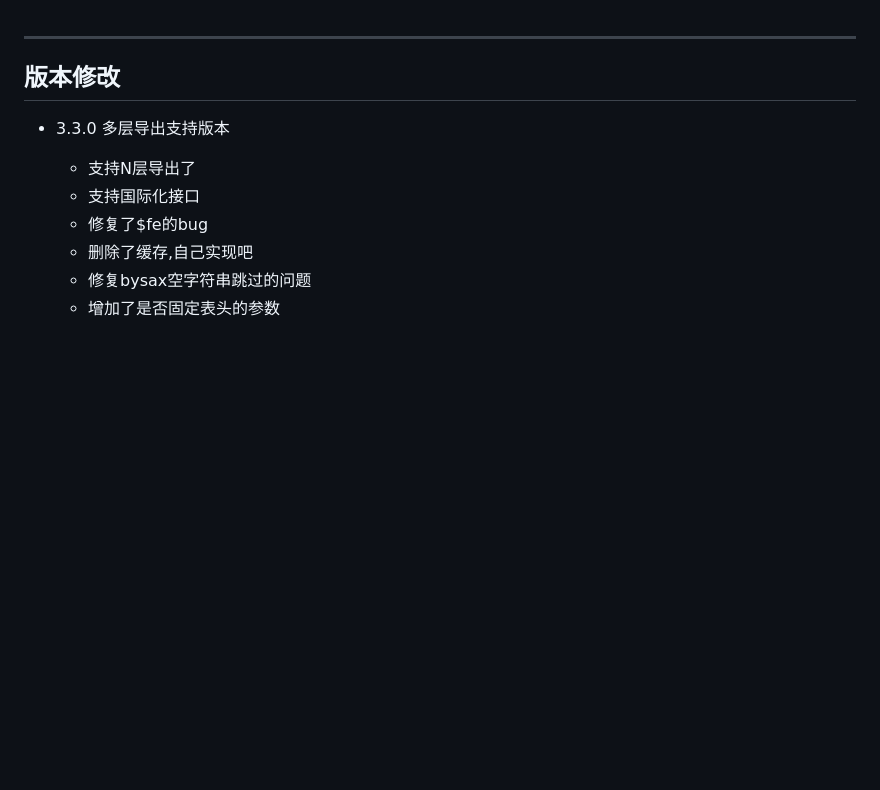
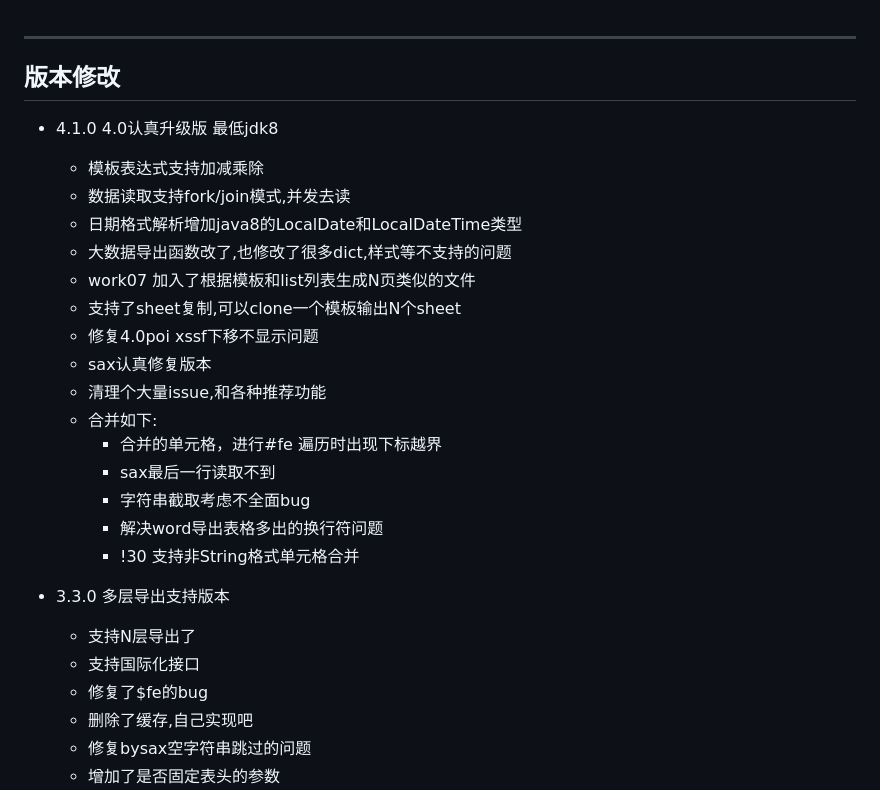
Before and after one commit to fancyoungnuc2h/123biubiu, a Markdown page: history.md, the part around the change. Drawn GitHub-style; blank space fills up the shorter version.

```diff
--- a/history.md
+++ b/history.md
@@ -2,6 +2,23 @@
 --------------------------
 版本修改
 --------------------------
+ - 4.1.0 4.0认真升级版 最低jdk8
+    - 模板表达式支持加减乘除
+    - 数据读取支持fork/join模式,并发去读
+    - 日期格式解析增加java8的LocalDate和LocalDateTime类型
+    - 大数据导出函数改了,也修改了很多dict,样式等不支持的问题
+    - work07 加入了根据模板和list列表生成N页类似的文件
+    - 支持了sheet复制,可以clone一个模板输出N个sheet
+    - 修复4.0poi xssf下移不显示问题
+    - sax认真修复版本
+    - 清理个大量issue,和各种推荐功能
+    - 合并如下:
+        - 合并的单元格，进行#fe 遍历时出现下标越界
+        - sax最后一行读取不到
+        - 字符串截取考虑不全面bug
+        - 解决word导出表格多出的换行符问题
+        - !30 支持非String格式单元格合并
+
  - 3.3.0 多层导出支持版本
     - 支持N层导出了
     - 支持国际化接口
```
Also changed, not shown: README.md (+14 -9 lines).
